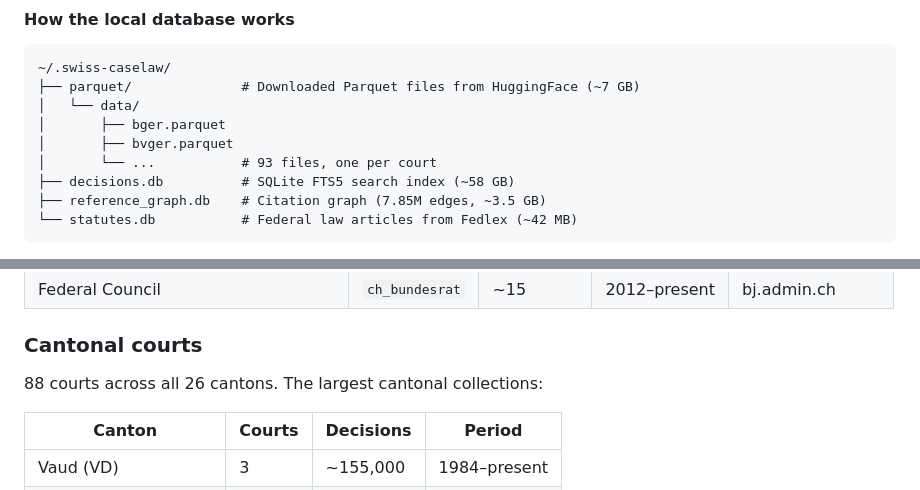
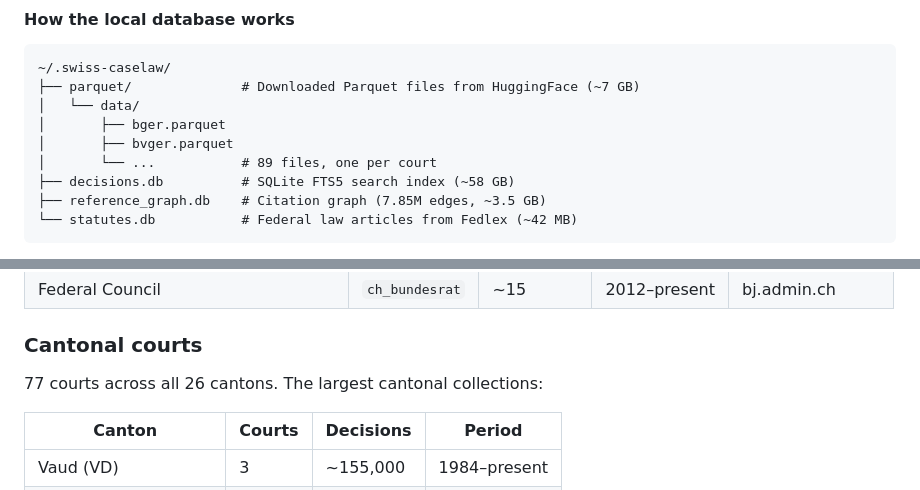
Before and after one commit to jonashertner/caselaw-repo-1, a Markdown page: README.md, 2 parts joined by grey strips. Rendered like a GitHub page.

```diff
--- a/README.md
+++ b/README.md
@@ -204,7 +204,7 @@ The dataset is updated daily. To get the latest decisions, ask Claude to run the
 │   └── data/
 │       ├── bger.parquet
 │       ├── bvger.parquet
-│       └── ...           # 93 files, one per court
+│       └── ...           # 89 files, one per court
 ├── decisions.db          # SQLite FTS5 search index (~58 GB)
 ├── reference_graph.db    # Citation graph (7.85M edges, ~3.5 GB)
 └── statutes.db           # Federal law articles from Fedlex (~42 MB)
@@ -850,7 +850,7 @@ Full schema definition: [`models.py`](models.py)
 
 ### Cantonal courts
 
-88 courts across all 26 cantons. The largest cantonal collections:
+77 courts across all 26 cantons. The largest cantonal collections:
 
 | Canton | Courts | Decisions | Period |
 |--------|--------|-----------|--------|
```
Also changed, not shown: dataset_card.md (+4 -4 lines), docs/claude-desktop-setup.md (+2 -2 lines).
